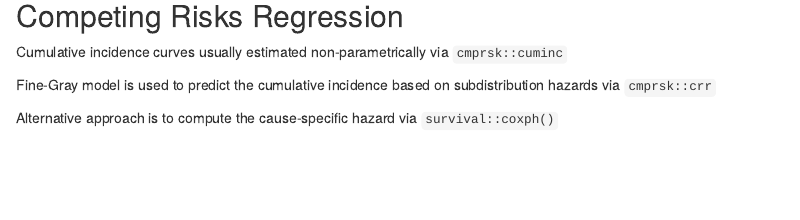
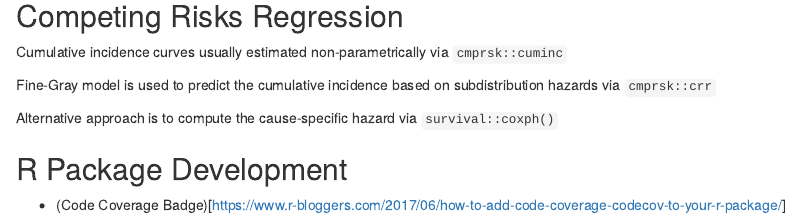
Before and after one commit to jalavery/JLfun, an R Markdown document (TIL.Rmd): the page in a window 1100 px wide, from 6070 px down. Rendered offline with R 4.5, knitr and Pandoc, with nearby package versions; code that draws random numbers runs with fixed seeds of ours; some code elsewhere in the file could not run offline.

Commit message:
Update TIL.Rmd

```diff
--- a/TIL.Rmd
+++ b/TIL.Rmd
@@ -175,3 +175,7 @@
 Fine-Gray model is used to predict the cumulative incidence based on subdistribution hazards via `cmprsk::crr`
 
 Alternative approach is to compute the cause-specific hazard via `survival::coxph()`
+
+## R Package Development
+
+- (Code Coverage Badge)[https://www.r-bloggers.com/2017/06/how-to-add-code-coverage-codecov-to-your-r-package/]
```
